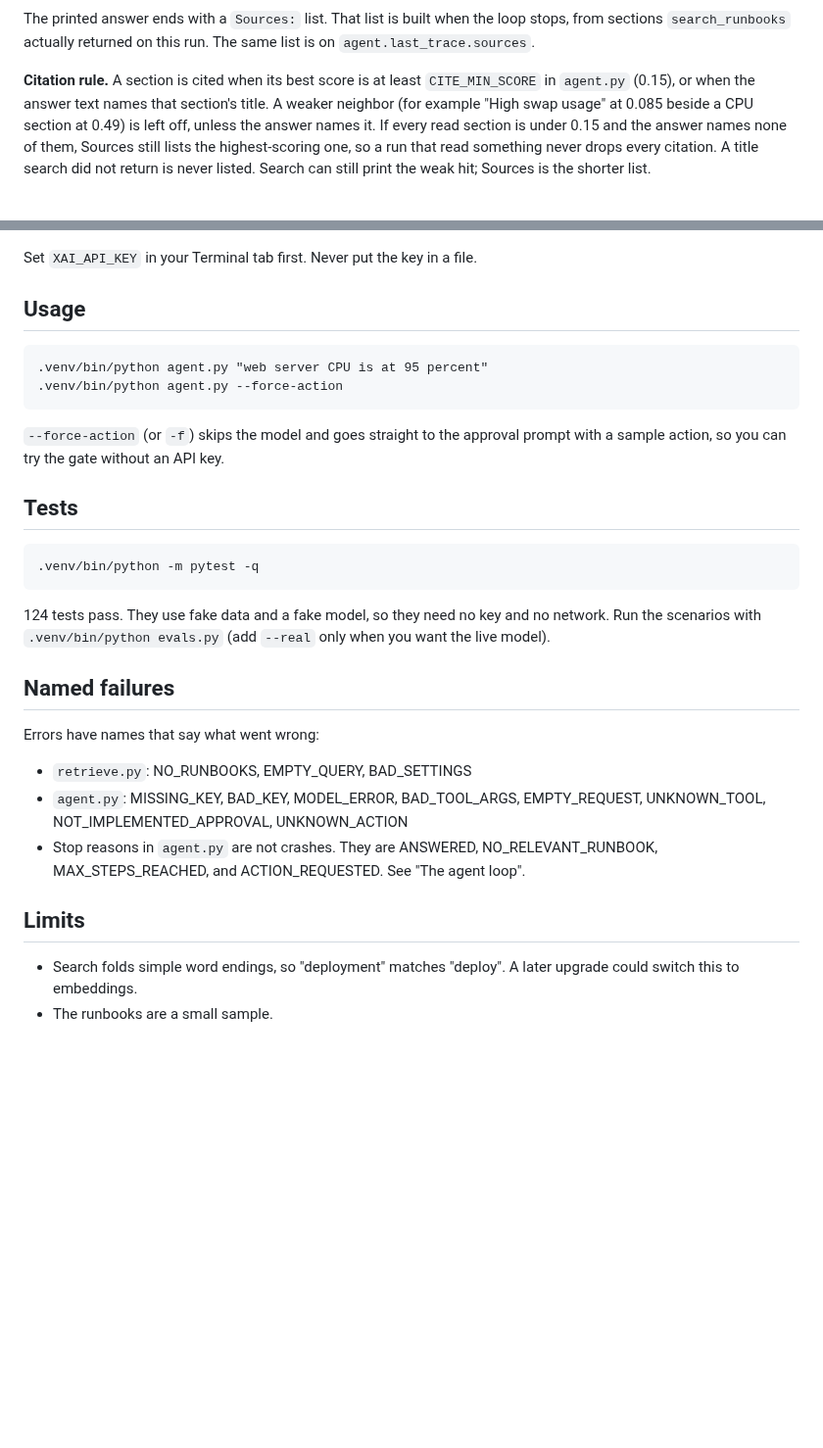
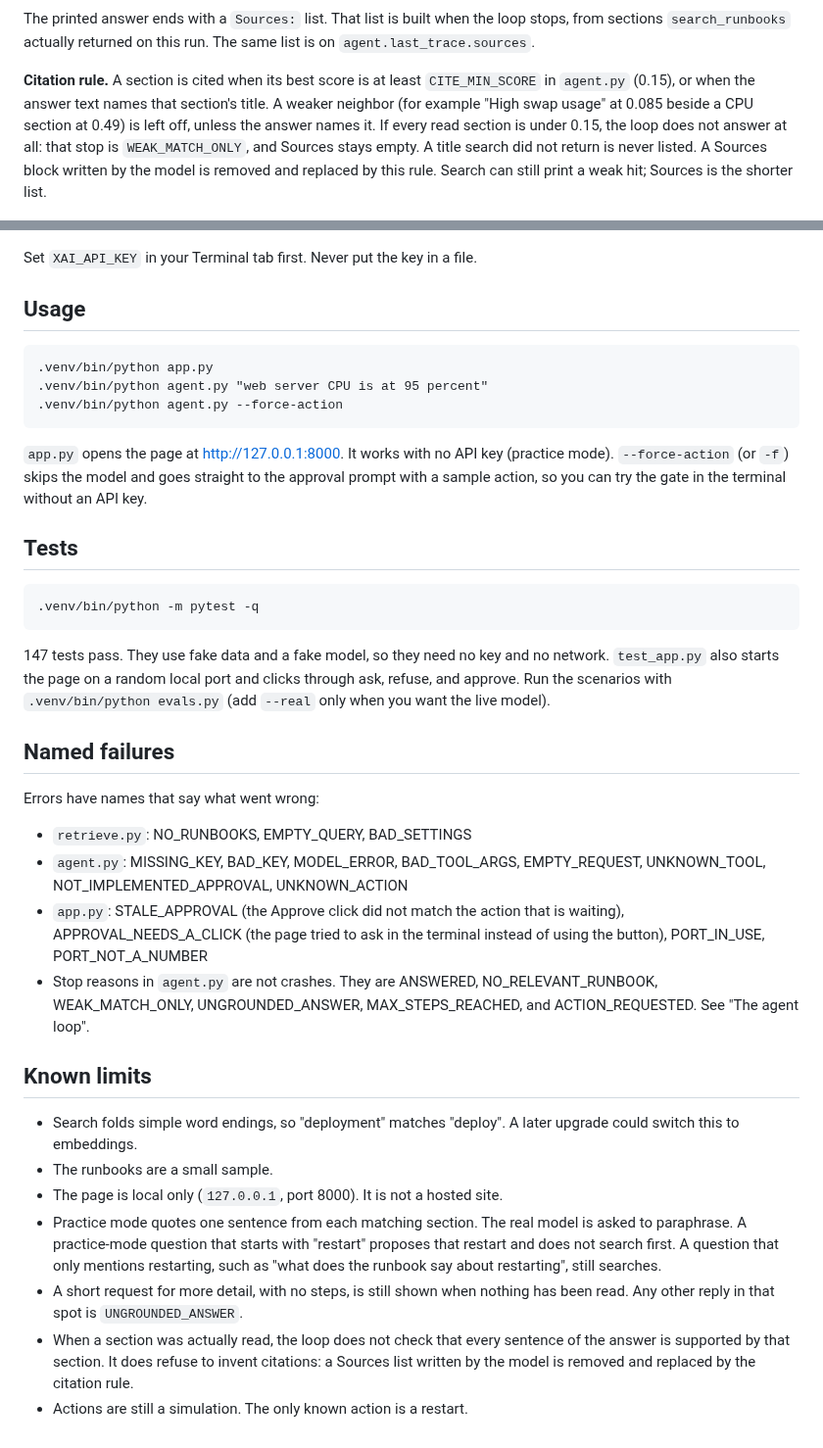
Before and after one commit to cianlabs/runbook-copilot, a Markdown page: README.md, 2 parts joined by grey strips. Shown at 98% size. Drawn GitHub-style; blank space fills up the shorter version.

````diff
--- a/README.md
+++ b/README.md
@@ -32,7 +33,7 @@ Asking a question runs a short loop. `run_agent` in `agent.py` repeats a few ste
 
 The printed answer ends with a `Sources:` list. That list is built when the loop stops, from sections `search_runbooks` actually returned on this run. The same list is on `agent.last_trace.sources`.
 
-**Citation rule.** A section is cited when its best score is at least `CITE_MIN_SCORE` in `agent.py` (0.15), or when the answer text names that section's title. A weaker neighbor (for example "High swap usage" at 0.085 beside a CPU section at 0.49) is left off, unless the answer names it. If every read section is under 0.15 and the answer names none of them, Sources still lists the highest-scoring one, so a run that read something never drops every citation. A title search did not return is never listed. Search can still print the weak hit; Sources is the shorter list.
+**Citation rule.** A section is cited when its best score is at least `CITE_MIN_SCORE` in `agent.py` (0.15), or when the answer text names that section's title. A weaker neighbor (for example "High swap usage" at 0.085 beside a CPU section at 0.49) is left off, unless the answer names it. If every read section is under 0.15, the loop does not answer at all: that stop is `WEAK_MATCH_ONLY`, and Sources stays empty. A title search did not return is never listed. A Sources block written by the model is removed and replaced by this rule. Search can still print a weak hit; Sources is the shorter list.
 
 ![When each stop reason happens, including an empty later search](images/stop-reasons.png)
 
@@ -85,11 +122,12 @@ Set `XAI_API_KEY` in your Terminal tab first. Never put the key in a file.
 ## Usage
 
 ```
+.venv/bin/python app.py
 .venv/bin/python agent.py "web server CPU is at 95 percent"
 .venv/bin/python agent.py --force-action
 ```
 
-`--force-action` (or `-f`) skips the model and goes straight to the approval prompt with a sample action, so you can try the gate without an API key.
+`app.py` opens the page at http://127.0.0.1:8000. It works with no API key (practice mode). `--force-action` (or `-f`) skips the model and goes straight to the approval prompt with a sample action, so you can try the gate in the terminal without an API key.
 
 ## Tests
 
@@ -97,7 +135,7 @@ Set `XAI_API_KEY` in your Terminal tab first. Never put the key in a file.
 .venv/bin/python -m pytest -q
 ```
 
-124 tests pass. They use fake data and a fake model, so they need no key and no network. Run the scenarios with `.venv/bin/python evals.py` (add `--real` only when you want the live model).
+147 tests pass. They use fake data and a fake model, so they need no key and no network. `test_app.py` also starts the page on a random local port and clicks through ask, refuse, and approve. Run the scenarios with `.venv/bin/python evals.py` (add `--real` only when you want the live model).
 
 ## Named failures
 
@@ -105,9 +143,15 @@ Errors have names that say what went wrong:
 
 - `retrieve.py`: NO_RUNBOOKS, EMPTY_QUERY, BAD_SETTINGS
 - `agent.py`: MISSING_KEY, BAD_KEY, MODEL_ERROR, BAD_TOOL_ARGS, EMPTY_REQUEST, UNKNOWN_TOOL, NOT_IMPLEMENTED_APPROVAL, UNKNOWN_ACTION
-- Stop reasons in `agent.py` are not crashes. They are ANSWERED, NO_RELEVANT_RUNBOOK, MAX_STEPS_REACHED, and ACTION_REQUESTED. See "The agent loop".
+- `app.py`: STALE_APPROVAL (the Approve click did not match the action that is waiting), APPROVAL_NEEDS_A_CLICK (the page tried to ask in the terminal instead of using the button), PORT_IN_USE, PORT_NOT_A_NUMBER
+- Stop reasons in `agent.py` are not crashes. They are ANSWERED, NO_RELEVANT_RUNBOOK, WEAK_MATCH_ONLY, UNGROUNDED_ANSWER, MAX_STEPS_REACHED, and ACTION_REQUESTED. See "The agent loop".
 
-## Limits
+## Known limits
 
 - Search folds simple word endings, so "deployment" matches "deploy". A later upgrade could switch this to embeddings.
 - The runbooks are a small sample.
+- The page is local only (`127.0.0.1`, port 8000). It is not a hosted site.
+- Practice mode quotes one sentence from each matching section. The real model is asked to paraphrase. A practice-mode question that starts with "restart" proposes that restart and does not search first. A question that only mentions restarting, such as "what does the runbook say about restarting", still searches.
+- A short request for more detail, with no steps, is still shown when nothing has been read. Any other reply in that spot is `UNGROUNDED_ANSWER`.
+- When a section was actually read, the loop does not check that every sentence of the answer is supported by that section. It does refuse to invent citations: a Sources list written by the model is removed and replaced by the citation rule.
+- Actions are still a simulation. The only known action is a restart.
````
Also changed, not shown: other parts of README.md (+42 -5 lines), images/agent-loop.png, images/guardrails.png (added), 5 other files.
